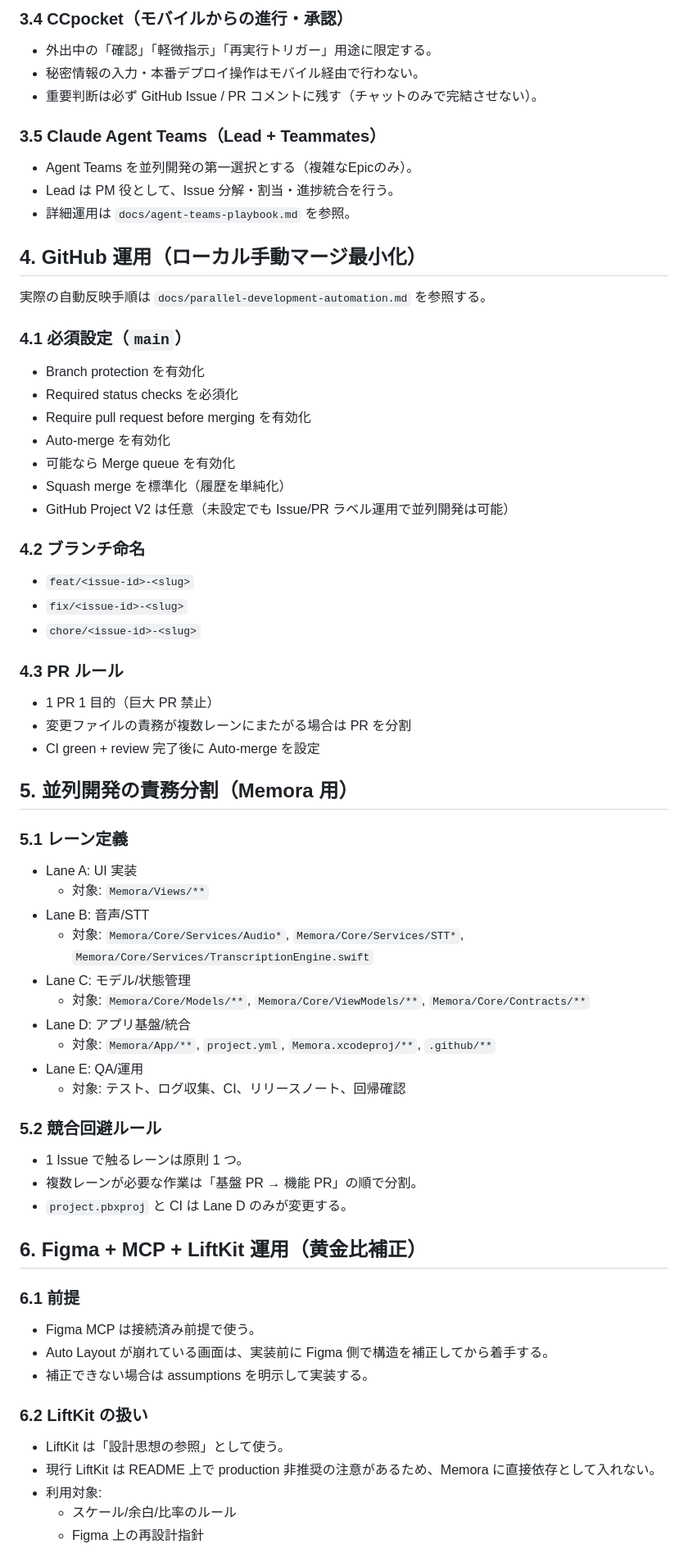
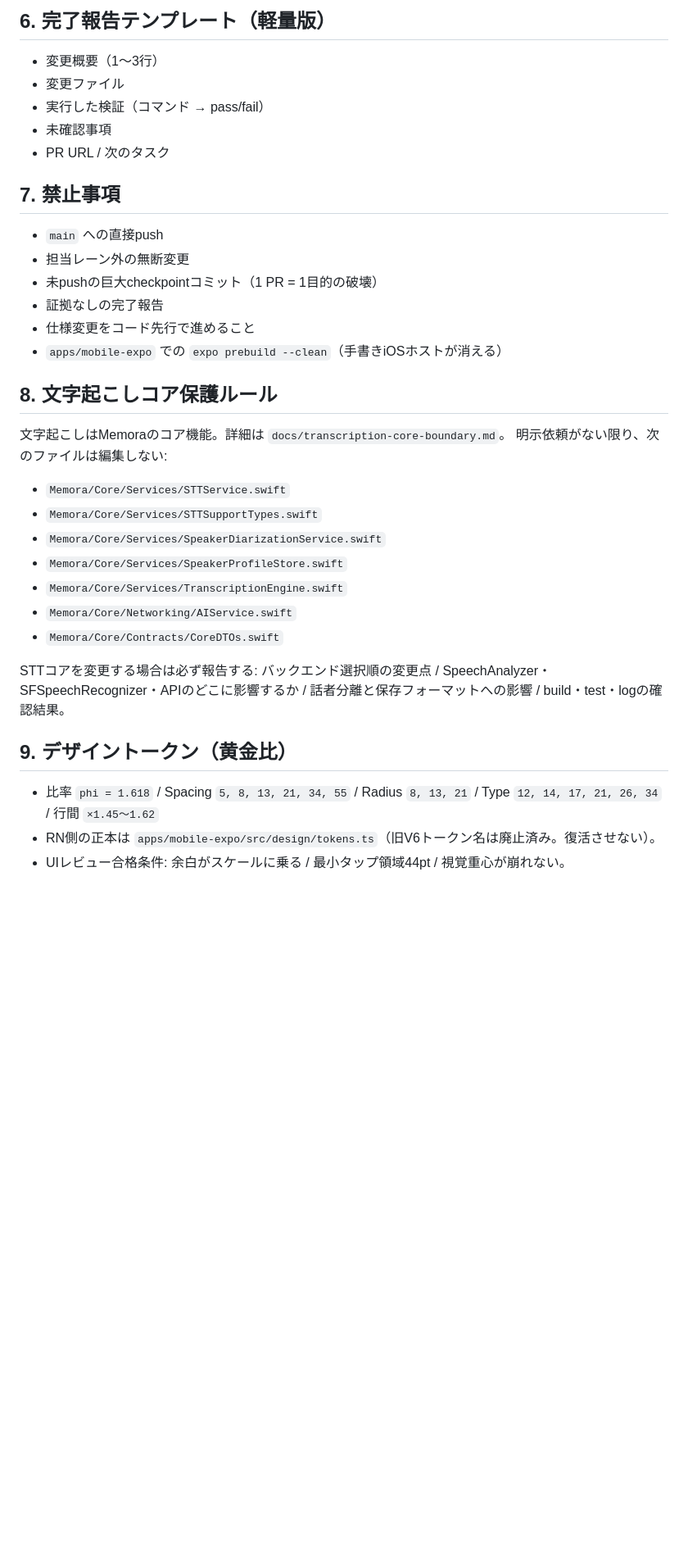
Before and after one commit to Skyjoy0512/Memora, a Markdown page: CLAUDE.md, the part around one of its changes. Shown at 82% size. GitHub-like rendering; blank space fills up the shorter version.

Commit message:
chore: update parallel development guide

```diff
--- a/CLAUDE.md
+++ b/CLAUDE.md
@@ -79,67 +92,34 @@ npx vibe-kanban
 
-### 3.4 CCpocket（モバイルからの進行・承認）
-- 外出中の「確認」「軽微指示」「再実行トリガー」用途に限定する。
-- 秘密情報の入力・本番デプロイ操作はモバイル経由で行わない。
-- 重要判断は必ず GitHub Issue / PR コメントに残す（チャットのみで完結させない）。
+## 6. 完了報告テンプレート（軽量版）
+- 変更概要（1〜3行）
+- 変更ファイル
+- 実行した検証（コマンド → pass/fail）
+- 未確認事項
+- PR URL / 次のタスク
 
-### 3.5 Claude Agent Teams（Lead + Teammates）
-- Agent Teams を並列開発の第一選択とする（複雑なEpicのみ）。
-- Lead は PM 役として、Issue 分解・割当・進捗統合を行う。
-- 詳細運用は `docs/agent-teams-playbook.md` を参照。
+## 7. 禁止事項
+- `main` への直接push
+- 担当レーン外の無断変更
+- 未pushの巨大checkpointコミット（1 PR = 1目的の破壊）
+- 証拠なしの完了報告
+- 仕様変更をコード先行で進めること
+- `apps/mobile-expo` での `expo prebuild --clean`（手書きiOSホストが消える）
 
-## 4. GitHub 運用（ローカル手動マージ最小化）
+## 8. 文字起こしコア保護ルール
+文字起こしはMemoraのコア機能。詳細は `docs/transcription-core-boundary.md`。
+明示依頼がない限り、次のファイルは編集しない:
+- `Memora/Core/Services/STTService.swift`
+- `Memora/Core/Services/STTSupportTypes.swift`
+- `Memora/Core/Services/SpeakerDiarizationService.swift`
+- `Memora/Core/Services/SpeakerProfileStore.swift`
+- `Memora/Core/Services/TranscriptionEngine.swift`
+- `Memora/Core/Networking/AIService.swift`
+- `Memora/Core/Contracts/CoreDTOs.swift`
 
-実際の自動反映手順は `docs/parallel-development-automation.md` を参照する。
+STTコアを変更する場合は必ず報告する: バックエンド選択順の変更点 / SpeechAnalyzer・SFSpeechRecognizer・APIのどこに影響するか / 話者分離と保存フォーマットへの影響 / build・test・logの確認結果。
 
-### 4.1 必須設定（`main`）
-- Branch protection を有効化
-- Required status checks を必須化
-- Require pull request before merging を有効化
-- Auto-merge を有効化
-- 可能なら Merge queue を有効化
-- Squash merge を標準化（履歴を単純化）
-- GitHub Project V2 は任意（未設定でも Issue/PR ラベル運用で並列開発は可能）
+## 9. デザイントークン（黄金比）
+- 比率 `phi = 1.618` / Spacing `5, 8, 13, 21, 34, 55` / Radius `8, 13, 21` / Type `12, 14, 17, 21, 26, 34` / 行間 `×1.45〜1.62`
+- RN側の正本は `apps/mobile-expo/src/design/tokens.ts`（旧V6トークン名は廃止済み。復活させない）。
+- UIレビュー合格条件: 余白がスケールに乗る / 最小タップ領域44pt / 視覚重心が崩れない。
 
-### 4.2 ブランチ命名
-- `feat/<issue-id>-<slug>`
-- `fix/<issue-id>-<slug>`
-- `chore/<issue-id>-<slug>`
-
-### 4.3 PR ルール
-- 1 PR 1 目的（巨大 PR 禁止）
-- 変更ファイルの責務が複数レーンにまたがる場合は PR を分割
-- CI green + review 完了後に Auto-merge を設定
-
-## 5. 並列開発の責務分割（Memora 用）
-
-### 5.1 レーン定義
-- Lane A: UI 実装
-  - 対象: `Memora/Views/**`
-- Lane B: 音声/STT
-  - 対象: `Memora/Core/Services/Audio*`, `Memora/Core/Services/STT*`, `Memora/Core/Services/TranscriptionEngine.swift`
-- Lane C: モデル/状態管理
-  - 対象: `Memora/Core/Models/**`, `Memora/Core/ViewModels/**`, `Memora/Core/Contracts/**`
-- Lane D: アプリ基盤/統合
-  - 対象: `Memora/App/**`, `project.yml`, `Memora.xcodeproj/**`, `.github/**`
-- Lane E: QA/運用
-  - 対象: テスト、ログ収集、CI、リリースノート、回帰確認
-
-### 5.2 競合回避ルール
-- 1 Issue で触るレーンは原則 1 つ。
-- 複数レーンが必要な作業は「基盤 PR → 機能 PR」の順で分割。
-- `project.pbxproj` と CI は Lane D のみが変更する。
-
-## 6. Figma + MCP + LiftKit 運用（黄金比補正）
-
-### 6.1 前提
-- Figma MCP は接続済み前提で使う。
-- Auto Layout が崩れている画面は、実装前に Figma 側で構造を補正してから着手する。
-- 補正できない場合は assumptions を明示して実装する。
-
-### 6.2 LiftKit の扱い
-- LiftKit は「設計思想の参照」として使う。
-- 現行 LiftKit は README 上で production 非推奨の注意があるため、Memora に直接依存として入れない。
-- 利用対象:
-  - スケール/余白/比率のルール
-  - Figma 上の再設計指針
-
```
Also changed, not shown: other parts of CLAUDE.md (+83 -118 lines).
